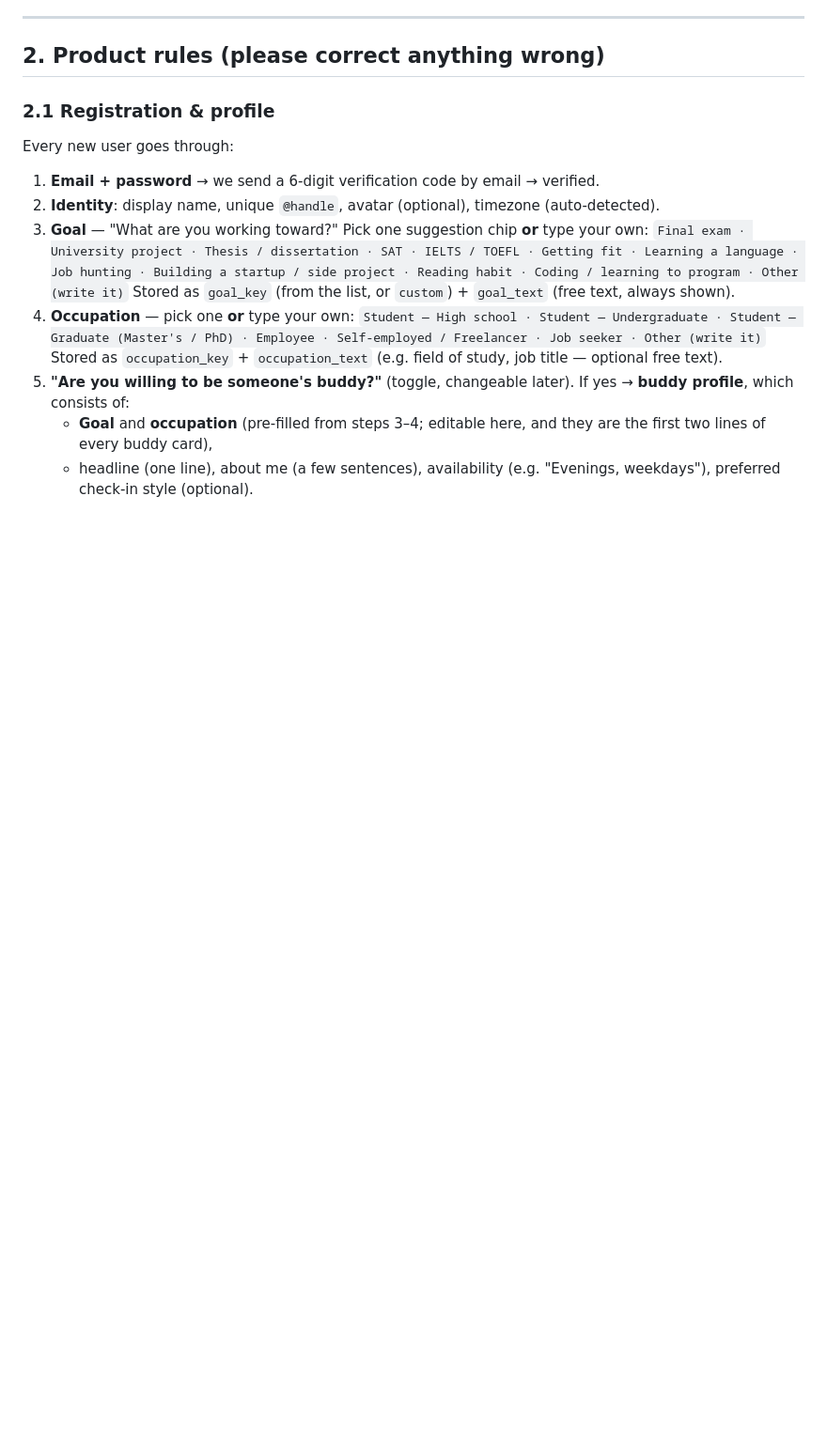
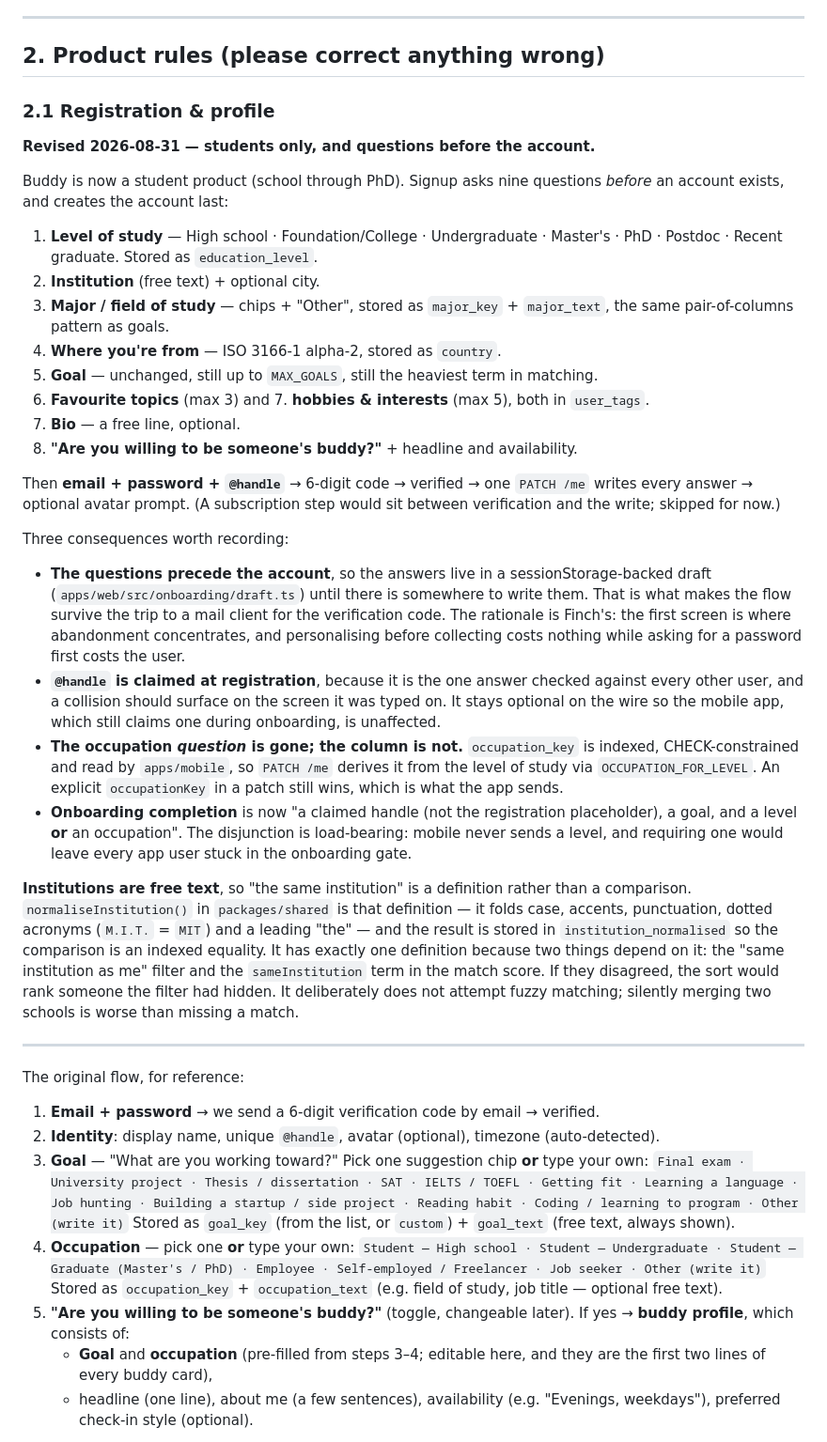
Before and after one commit to matthewships/buddy, a Markdown page: ARCHITECTURE.md, the part around one of its changes. Shown at 94% size. GitHub-like rendering; blank space fills up the shorter version.

```diff
--- a/ARCHITECTURE.md
+++ b/ARCHITECTURE.md
@@ -35,7 +35,65 @@ Backend cost: Workers **Paid plan ($5/mo)** covers everything at early scale. Ex
 ## 2. Product rules (please correct anything wrong)
 
 ### 2.1 Registration & profile
-Every new user goes through:
+
+**Revised 2026-08-31 — students only, and questions before the account.**
+
+Buddy is now a student product (school through PhD). Signup asks nine questions
+*before* an account exists, and creates the account last:
+
+1. **Level of study** — High school · Foundation/College · Undergraduate ·
+   Master's · PhD · Postdoc · Recent graduate. Stored as `education_level`.
+2. **Institution** (free text) + optional city.
+3. **Major / field of study** — chips + "Other", stored as `major_key` +
+   `major_text`, the same pair-of-columns pattern as goals.
+4. **Where you're from** — ISO 3166-1 alpha-2, stored as `country`.
+5. **Goal** — unchanged, still up to `MAX_GOALS`, still the heaviest term in
+   matching.
+6. **Favourite topics** (max 3) and 7. **hobbies & interests** (max 5), both in
+   `user_tags`.
+8. **Bio** — a free line, optional.
+9. **"Are you willing to be someone's buddy?"** + headline and availability.
+
+Then **email + password + `@handle`** → 6-digit code → verified → one
+`PATCH /me` writes every answer → optional avatar prompt. (A subscription step
+would sit between verification and the write; skipped for now.)
+
+Three consequences worth recording:
+
+- **The questions precede the account**, so the answers live in a
+  sessionStorage-backed draft (`apps/web/src/onboarding/draft.ts`) until there
+  is somewhere to write them. That is what makes the flow survive the trip to a
+  mail client for the verification code. The rationale is Finch's: the first
+  screen is where abandonment concentrates, and personalising before collecting
+  costs nothing while asking for a password first costs the user.
+- **`@handle` is claimed at registration**, because it is the one answer checked
+  against every other user, and a collision should surface on the screen it was
+  typed on. It stays optional on the wire so the mobile app, which still claims
+  one during onboarding, is unaffected.
+- **The occupation *question* is gone; the column is not.** `occupation_key` is
+  indexed, CHECK-constrained and read by `apps/mobile`, so `PATCH /me` derives
+  it from the level of study via `OCCUPATION_FOR_LEVEL`. An explicit
+  `occupationKey` in a patch still wins, which is what the app sends.
+- **Onboarding completion** is now "a claimed handle (not the registration
+  placeholder), a goal, and a level **or** an occupation". The disjunction is
+  load-bearing: mobile never sends a level, and requiring one would leave every
+  app user stuck in the onboarding gate.
+
+**Institutions are free text**, so "the same institution" is a definition rather
+than a comparison. `normaliseInstitution()` in `packages/shared` is that
+definition — it folds case, accents, punctuation, dotted acronyms (`M.I.T.` =
+`MIT`) and a leading "the" — and the result is stored in
+`institution_normalised` so the comparison is an indexed equality. It has
+exactly one definition because two things depend on it: the "same institution as
+me" filter and the `sameInstitution` term in the match score. If they disagreed,
+the sort would rank someone the filter had hidden. It deliberately does not
+attempt fuzzy matching; silently merging two schools is worse than missing a
+match.
+
+---
+
+The original flow, for reference:
+
 1. **Email + password** → we send a 6-digit verification code by email → verified.
 2. **Identity**: display name, unique `@handle`, avatar (optional), timezone (auto-detected).
 3. **Goal** — "What are you working toward?" Pick one suggestion chip **or** type your own:
```
Also changed, not shown: other parts of ARCHITECTURE.md (+25 -5 lines), README.md (+16 -2 lines).
